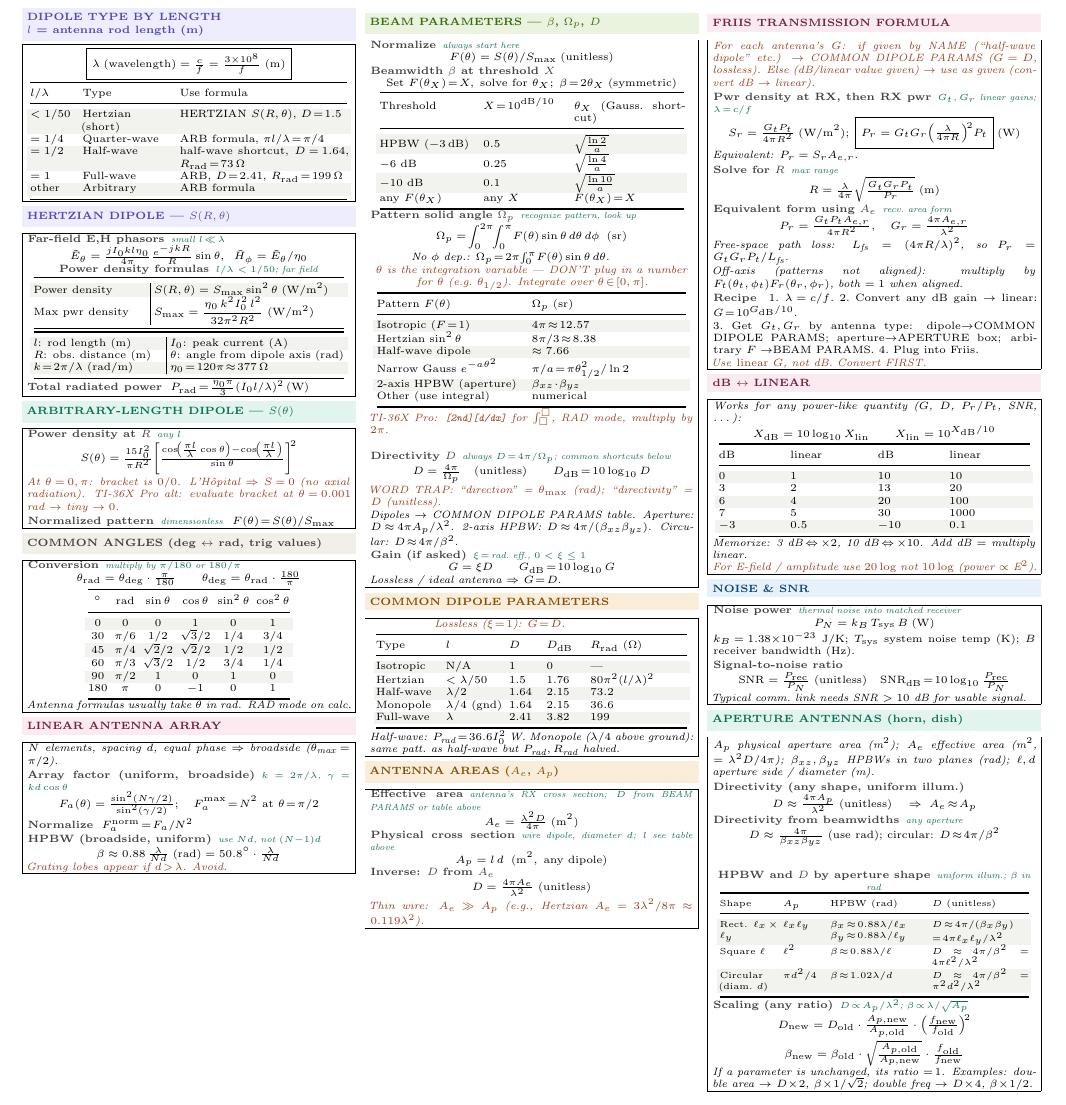
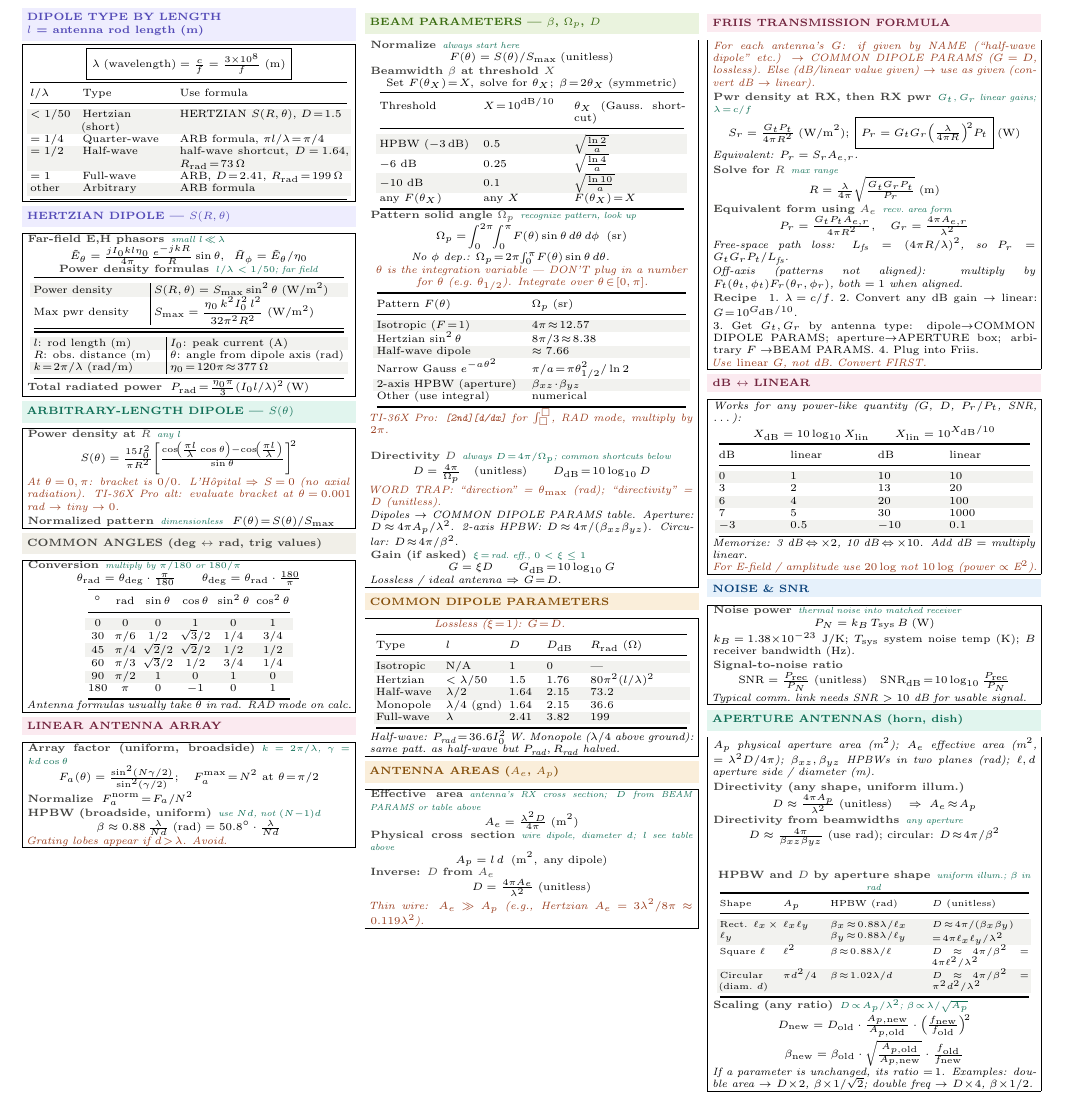
Before and after one commit to BaoPSU/ECE332-EMAG-II-Portland-State-University, a LaTeX document (Notes/Cheatsheets/Final/src/ECE332_HW4_cheatsheet.tex): part of the page, cut so that both start at the same text. Compiled offline with pdfLaTeX.

Commit message:
LINEAR ARRAY: drop intro one-liner entirely (info in formula labels)

```diff
--- a/Notes/Cheatsheets/Final/src/ECE332_HW4_cheatsheet.tex
+++ b/Notes/Cheatsheets/Final/src/ECE332_HW4_cheatsheet.tex
@@ -119,7 +119,6 @@ $^\circ$ & rad & $\sin\theta$ & $\cos\theta$ & $\sin^2\theta$ & $\cos^2\theta$\\
 \vspace{1pt}
 \shead{pinkbg}{pink}{LINEAR ANTENNA ARRAY}
 \begin{ebox}
-\textit{$N$ elements, spacing $d$, equal phase $\Rightarrow$ broadside ($\theta_\text{max}\!=\!\pi/2$).}\\[1pt]
 \eq{Array factor (uniform, broadside)}{$k\!=\!2\pi/\lambda$, $\gamma\!=\!kd\cos\theta$}
 \[F_a(\theta) = \tfrac{\sin^2(N\gamma/2)}{\sin^2(\gamma/2)};\quad F_a^{\max}\!=\!N^2 \text{ at } \theta\!=\!\pi/2\]
 \eq{Normalize}{}\,$F_a^{\text{norm}}\!=\!F_a/N^2$\\[1pt]
```
